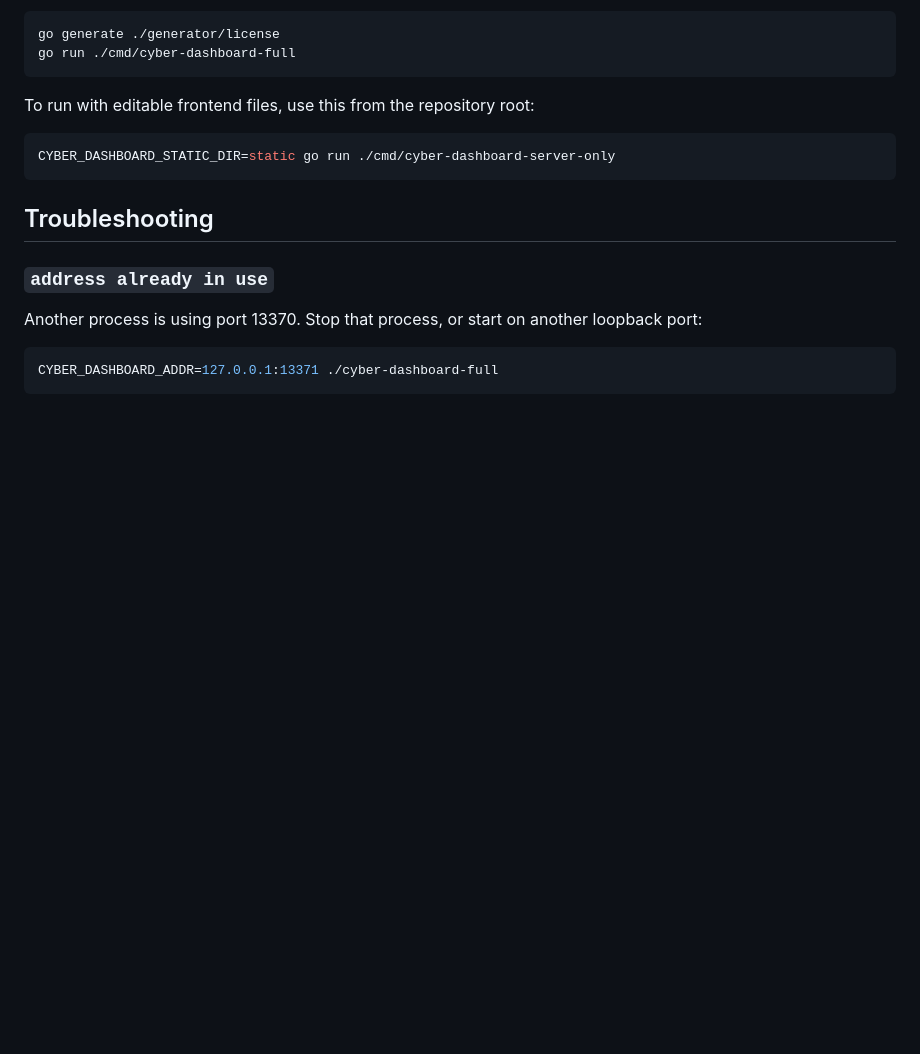
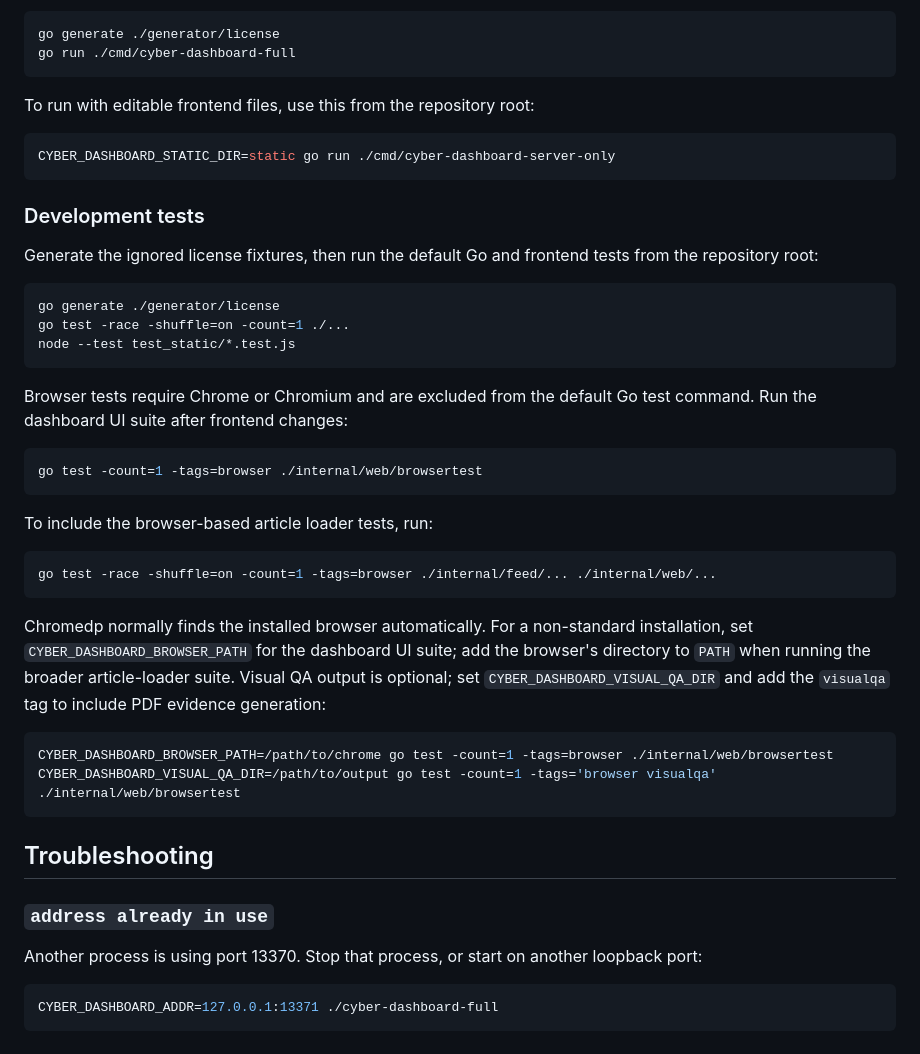
Before and after one commit to found-cake/cyber-dashboard, a Markdown page: README.md, the part around the change. Drawn GitHub-style; blank space fills up the shorter version.

````diff
--- a/README.md
+++ b/README.md
@@ -203,6 +203,35 @@ To run with editable frontend files, use this from the repository root:
 CYBER_DASHBOARD_STATIC_DIR=static go run ./cmd/cyber-dashboard-server-only
 ```
 
+### Development tests
+
+Generate the ignored license fixtures, then run the default Go and frontend tests from the repository root:
+
+```sh
+go generate ./generator/license
+go test -race -shuffle=on -count=1 ./...
+node --test test_static/*.test.js
+```
+
+Browser tests require Chrome or Chromium and are excluded from the default Go test command. Run the dashboard UI suite after frontend changes:
+
+```sh
+go test -count=1 -tags=browser ./internal/web/browsertest
+```
+
+To include the browser-based article loader tests, run:
+
+```sh
+go test -race -shuffle=on -count=1 -tags=browser ./internal/feed/... ./internal/web/...
+```
+
+Chromedp normally finds the installed browser automatically. For a non-standard installation, set `CYBER_DASHBOARD_BROWSER_PATH` for the dashboard UI suite; add the browser's directory to `PATH` when running the broader article-loader suite. Visual QA output is optional; set `CYBER_DASHBOARD_VISUAL_QA_DIR` and add the `visualqa` tag to include PDF evidence generation:
+
+```sh
+CYBER_DASHBOARD_BROWSER_PATH=/path/to/chrome go test -count=1 -tags=browser ./internal/web/browsertest
+CYBER_DASHBOARD_VISUAL_QA_DIR=/path/to/output go test -count=1 -tags='browser visualqa' ./internal/web/browsertest
+```
+
 ## Troubleshooting
 
 ### `address already in use`
````
Also changed, not shown: README_KR.md (+29 -0 lines).
